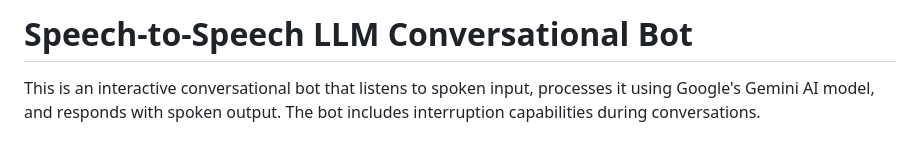
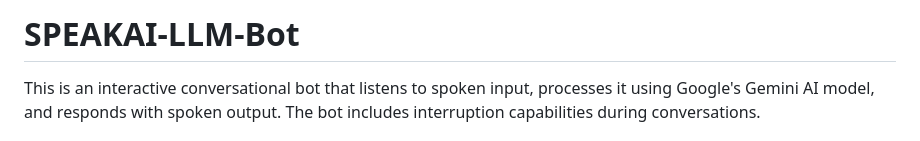
Before and after one commit to aryajain0902/ai-chat-bot-to-underartand-lm, a Markdown page: README.md, the part around the change. GitHub-like rendering.

```diff
--- a/README.md
+++ b/README.md
@@ -1,4 +1,4 @@
-# Speech-to-Speech LLM Conversational Bot
+# SPEAKAI-LLM-Bot
 
 This is an interactive conversational bot that listens to spoken input, processes it using Google's Gemini AI model, and responds with spoken output. The bot includes interruption capabilities during conversations.
 
```
